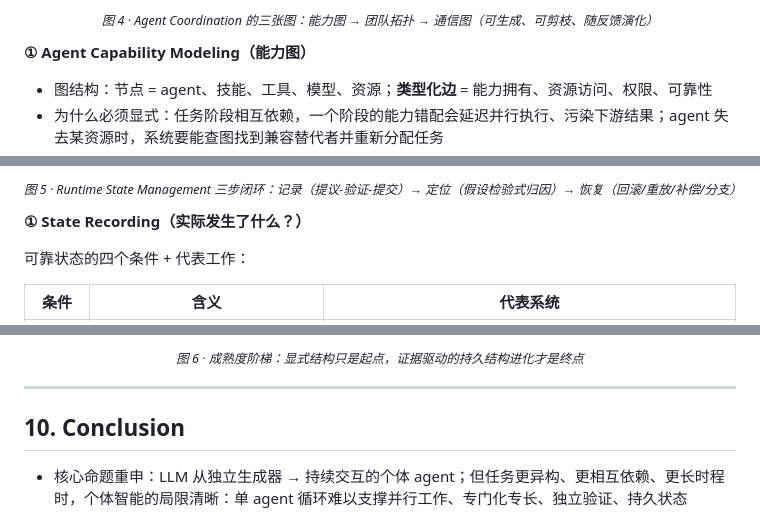
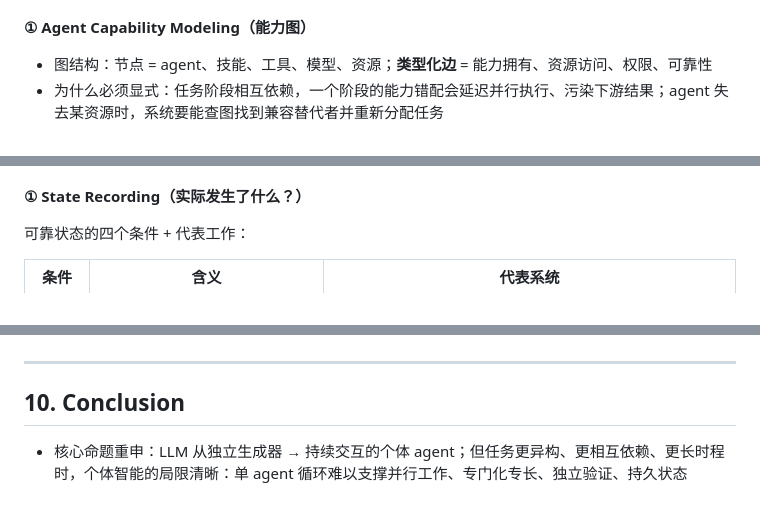
Before and after one commit to tanweii163/notes, a Markdown page: agent-harness-survey/reading-notes-graph-engineering/index.md, 3 parts joined by grey strips. GitHub-like rendering.

```diff
--- a/agent-harness-survey/reading-notes-graph-engineering/index.md
+++ b/agent-harness-survey/reading-notes-graph-engineering/index.md
@@ -317,3 +311,2 @@ S_t = (A_t, R_t, E_t, Π_t, x_t)
 
-<sub><em>图 4 · Agent Coordination 的三张图：能力图 → 团队拓扑 → 通信图（可生成、可剪枝、随反馈演化）</em></sub>
 
@@ -360,3 +352,2 @@ S_t = (A_t, R_t, E_t, Π_t, x_t)
 
-<sub><em>图 5 · Runtime State Management 三步闭环：记录（提议-验证-提交）→ 定位（假设检验式归因）→ 恢复（回滚/重放/补偿/分支）</em></sub>
 
@@ -630,3 +620,2 @@ Transformers（统一模型定义/执行接口）、Megatron Core（大规模分
 
-<sub><em>图 6 · 成熟度阶梯：显式结构只是起点，证据驱动的持久结构进化才是终点</em></sub>
 
```
Also changed, not shown: other parts of agent-harness-survey/reading-notes-graph-engineering/index.md (+12 -21 lines).
